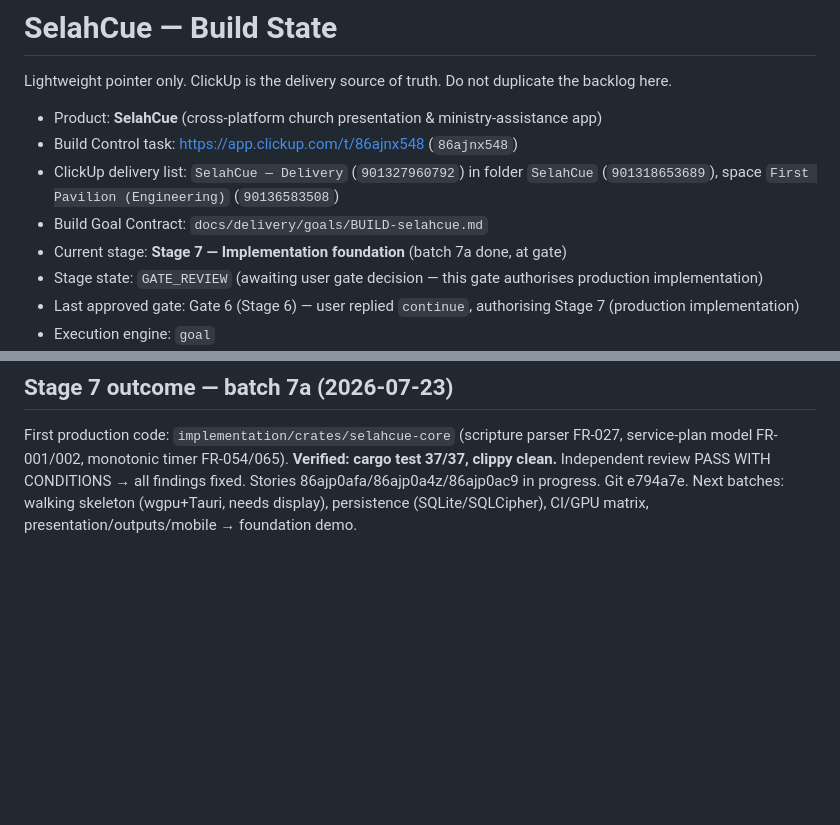
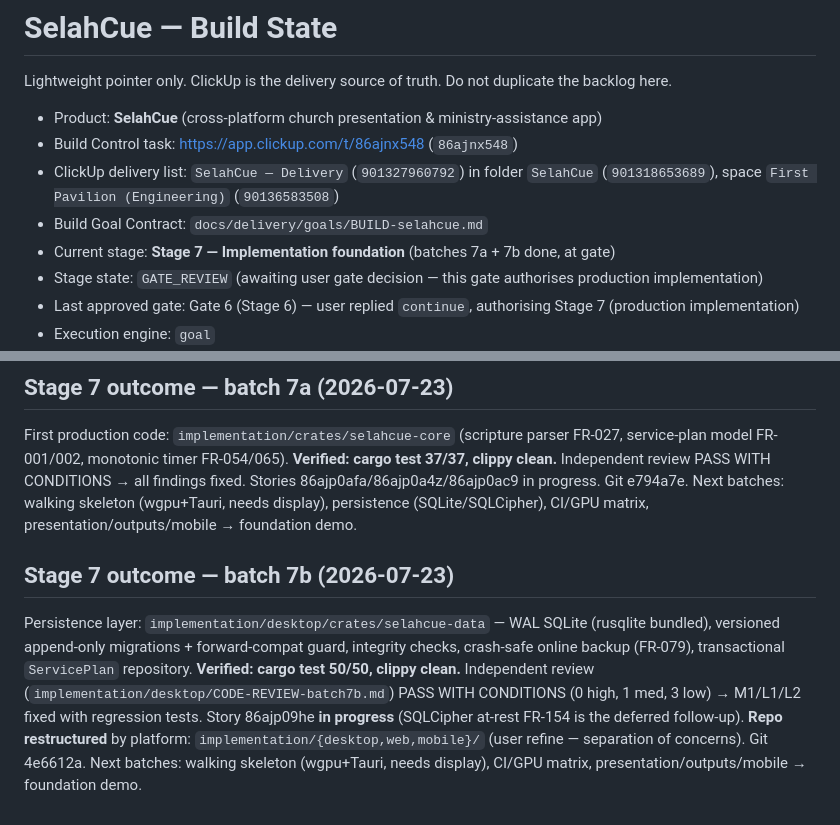
Before and after one commit to First-Pavilion/selahcue, a Markdown page: docs/delivery/BUILD_STATE.md, 2 parts joined by grey strips. Rendered like a GitHub page; blank space fills up the shorter version.

Commit message:
chore: record Stage 7 batch 7b in build state
Co-Authored-By: Claude Opus 4.8 (1M context) <noreply@anthropic.com>

```diff
--- a/docs/delivery/BUILD_STATE.md
+++ b/docs/delivery/BUILD_STATE.md
@@ -6,7 +6,7 @@ Lightweight pointer only. ClickUp is the delivery source of truth. Do not duplic
 - Build Control task: https://app.clickup.com/t/86ajnx548 (`86ajnx548`)
 - ClickUp delivery list: `SelahCue — Delivery` (`901327960792`) in folder `SelahCue` (`901318653689`), space `First Pavilion (Engineering)` (`90136583508`)
 - Build Goal Contract: `docs/delivery/goals/BUILD-selahcue.md`
-- Current stage: **Stage 7 — Implementation foundation** (batch 7a done, at gate)
+- Current stage: **Stage 7 — Implementation foundation** (batches 7a + 7b done, at gate)
 - Stage state: `GATE_REVIEW` (awaiting user gate decision — this gate authorises production implementation)
 - Last approved gate: Gate 6 (Stage 6) — user replied `continue`, authorising Stage 7 (production implementation)
 - Execution engine: `goal`
@@ -51,3 +51,7 @@ ClickUp delivery plan created in list SelahCue — Delivery (901327960792): **16
 ## Stage 7 outcome — batch 7a (2026-07-23)
 
 First production code: `implementation/crates/selahcue-core` (scripture parser FR-027, service-plan model FR-001/002, monotonic timer FR-054/065). **Verified: cargo test 37/37, clippy clean.** Independent review PASS WITH CONDITIONS → all findings fixed. Stories 86ajp0afa/86ajp0a4z/86ajp0ac9 in progress. Git e794a7e. Next batches: walking skeleton (wgpu+Tauri, needs display), persistence (SQLite/SQLCipher), CI/GPU matrix, presentation/outputs/mobile → foundation demo.
+
+## Stage 7 outcome — batch 7b (2026-07-23)
+
+Persistence layer: `implementation/desktop/crates/selahcue-data` — WAL SQLite (rusqlite bundled), versioned append-only migrations + forward-compat guard, integrity checks, crash-safe online backup (FR-079), transactional `ServicePlan` repository. **Verified: cargo test 50/50, clippy clean.** Independent review (`implementation/desktop/CODE-REVIEW-batch7b.md`) PASS WITH CONDITIONS (0 high, 1 med, 3 low) → M1/L1/L2 fixed with regression tests. Story 86ajp09he **in progress** (SQLCipher at-rest FR-154 is the deferred follow-up). **Repo restructured** by platform: `implementation/{desktop,web,mobile}/` (user refine — separation of concerns). Git 4e6612a. Next batches: walking skeleton (wgpu+Tauri, needs display), CI/GPU matrix, presentation/outputs/mobile → foundation demo.
```
